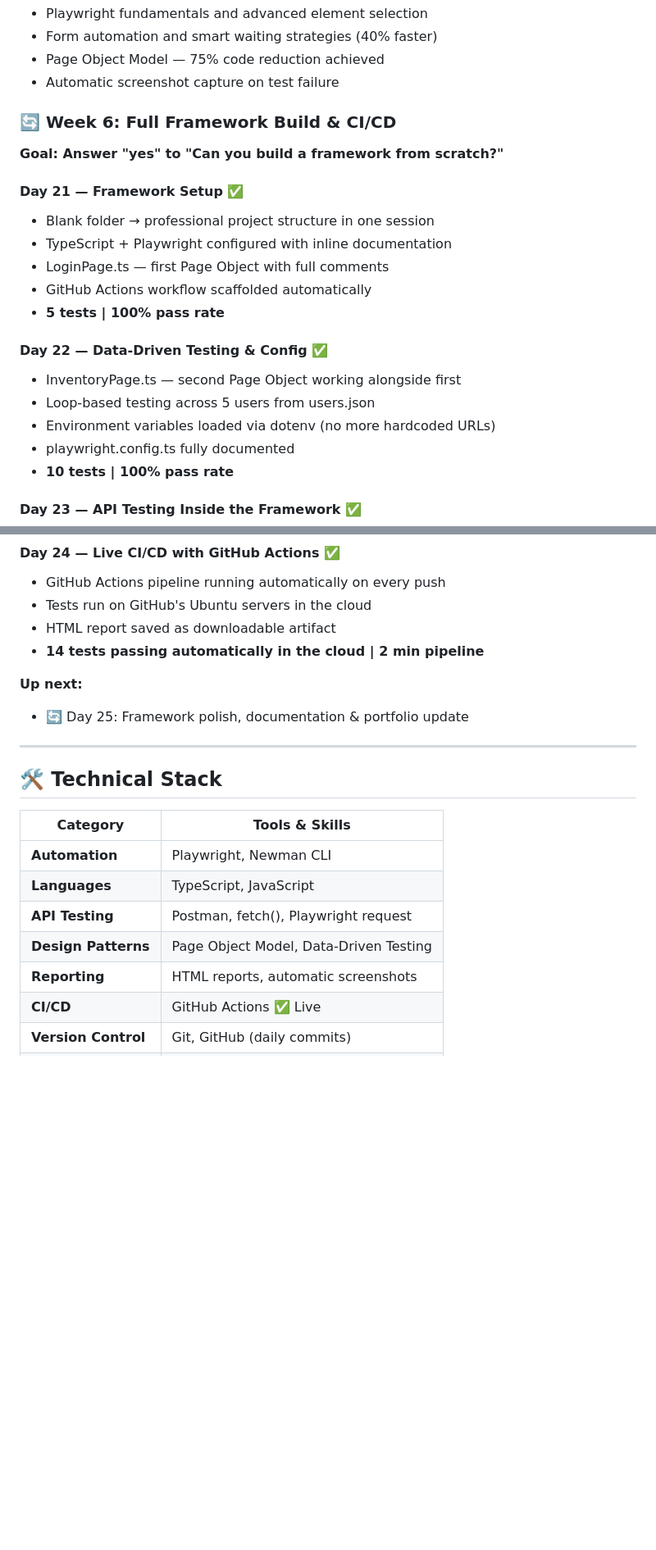
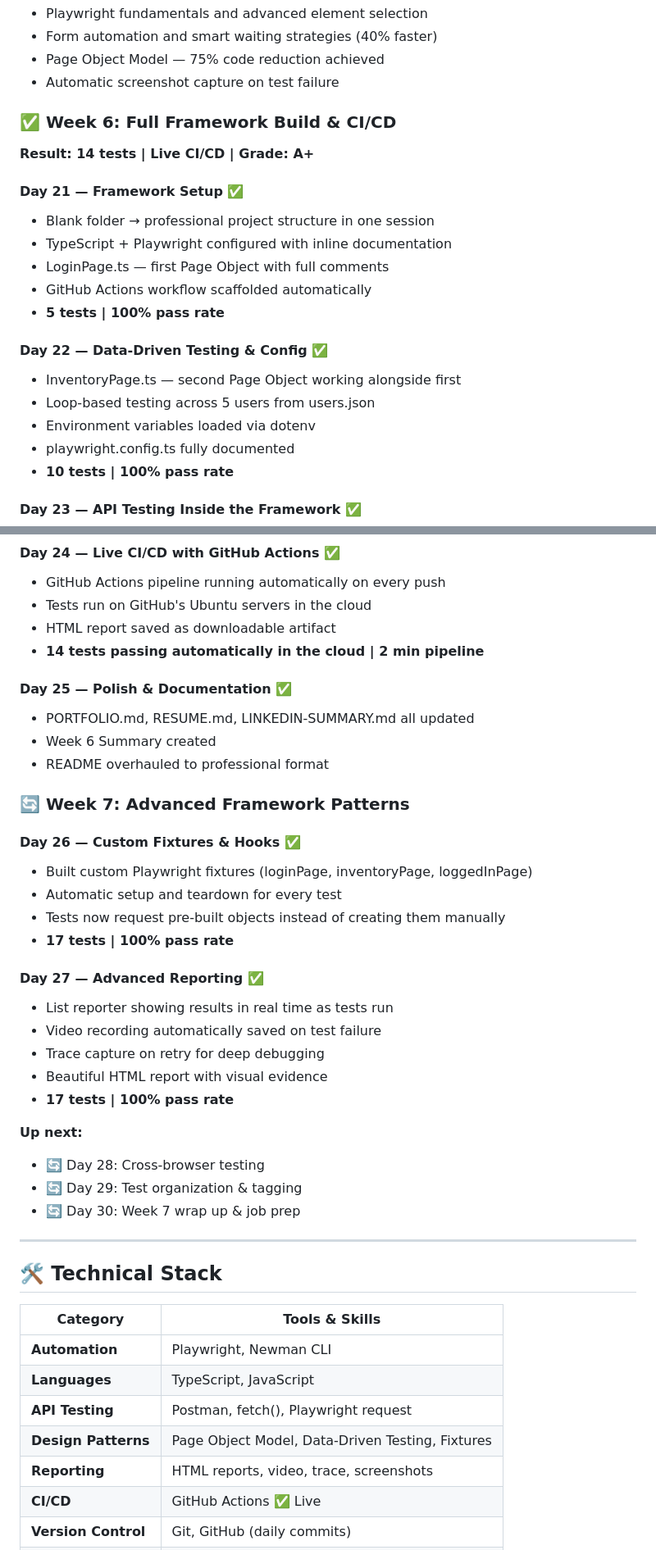
Before and after one commit to Kingcole006/qa-learning-portfolio, a Markdown page: README.md, 2 parts joined by grey strips. Shown at 82% size. Drawn GitHub-style; blank space fills up the shorter version.

Commit message:
Day 27: Update README with Week 7 Days 26-27

```diff
--- a/README.md
+++ b/README.md
@@ -120,8 +122,8 @@ Understanding what we're automating before we automate it.
 - Page Object Model — 75% code reduction achieved
 - Automatic screenshot capture on test failure
 
-### 🔄 Week 6: Full Framework Build & CI/CD
-**Goal: Answer "yes" to "Can you build a framework from scratch?"**
+### ✅ Week 6: Full Framework Build & CI/CD
+**Result: 14 tests | Live CI/CD | Grade: A+**
 
 #### Day 21 — Framework Setup ✅
 - Blank folder → professional project structure in one session
@@ -133,7 +135,7 @@ Understanding what we're automating before we automate it.
 #### Day 22 — Data-Driven Testing & Config ✅
 - InventoryPage.ts — second Page Object working alongside first
 - Loop-based testing across 5 users from users.json
-- Environment variables loaded via dotenv (no more hardcoded URLs)
+- Environment variables loaded via dotenv
 - playwright.config.ts fully documented
 - **10 tests | 100% pass rate**
 
@@ -149,8 +151,30 @@ Understanding what we're automating before we automate it.
 - HTML report saved as downloadable artifact
 - **14 tests passing automatically in the cloud | 2 min pipeline**
 
+#### Day 25 — Polish & Documentation ✅
+- PORTFOLIO.md, RESUME.md, LINKEDIN-SUMMARY.md all updated
+- Week 6 Summary created
+- README overhauled to professional format
+
+### 🔄 Week 7: Advanced Framework Patterns
+
+#### Day 26 — Custom Fixtures & Hooks ✅
+- Built custom Playwright fixtures (loginPage, inventoryPage, loggedInPage)
+- Automatic setup and teardown for every test
+- Tests now request pre-built objects instead of creating them manually
+- **17 tests | 100% pass rate**
+
+#### Day 27 — Advanced Reporting ✅
+- List reporter showing results in real time as tests run
+- Video recording automatically saved on test failure
+- Trace capture on retry for deep debugging
+- Beautiful HTML report with visual evidence
+- **17 tests | 100% pass rate**
+
 **Up next:**
-- 🔄 Day 25: Framework polish, documentation & portfolio update
+- 🔄 Day 28: Cross-browser testing
+- 🔄 Day 29: Test organization & tagging
+- 🔄 Day 30: Week 7 wrap up & job prep
 
 ---
 
@@ -161,8 +185,8 @@ Understanding what we're automating before we automate it.
 | **Automation** | Playwright, Newman CLI |
 | **Languages** | TypeScript, JavaScript |
 | **API Testing** | Postman, fetch(), Playwright request |
-| **Design Patterns** | Page Object Model, Data-Driven Testing |
-| **Reporting** | HTML reports, automatic screenshots |
+| **Design Patterns** | Page Object Model, Data-Driven Testing, Fixtures |
+| **Reporting** | HTML reports, video, trace, screenshots |
 | **CI/CD** | GitHub Actions ✅ Live |
 | **Version Control** | Git, GitHub (daily commits) |
 | **Runtime** | Node.js, npm |
```
Also changed, not shown: other parts of README.md (+28 -24 lines).
